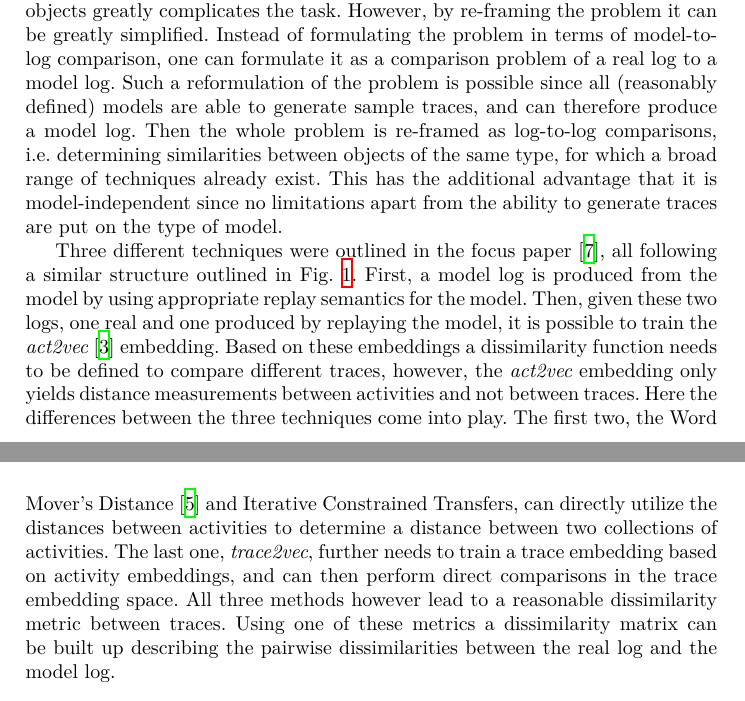
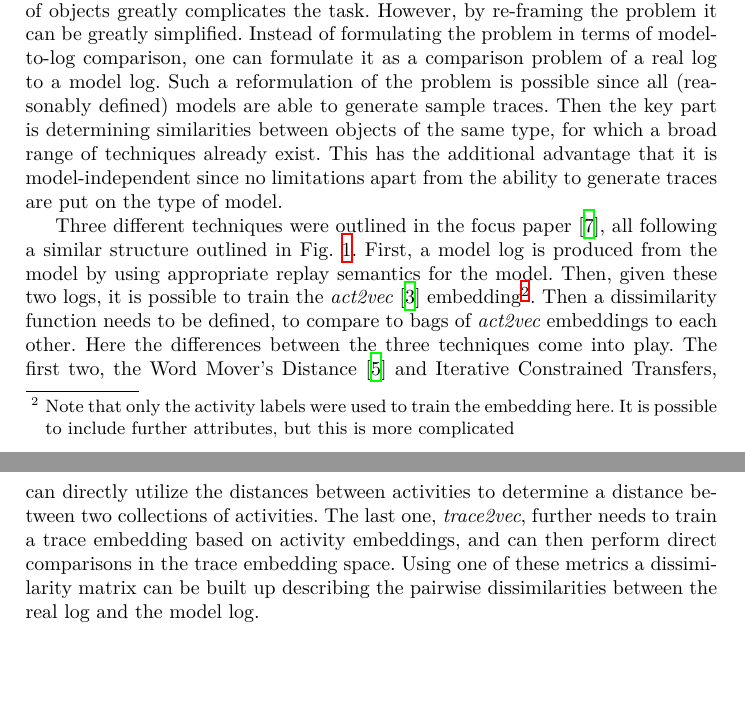
Before and after one commit to JanKruska/bpiot, a LaTeX paper (paper.tex): two parts of pages 7 and 8 of 21, joined at a grey line, cut so that both start at the same text, the shorter picture padded with empty space. Compiled offline with XeLaTeX.

Commit message:
Some details for embeddings

```diff
--- a/paper.tex
+++ b/paper.tex
@@ -247,8 +247,8 @@ Many conformance checking algorithms, notably the classical ones outlined above,
 While this is the fundamental question to be answered, this comparison between two different types of objects greatly complicates the task.
 However, by re-framing the problem it  can be greatly simplified.
 Instead of formulating the problem in terms of model-to-log comparison, one can formulate it as a comparison problem of a real log to a model log.
-Such a reformulation of the problem is possible since all (reasonably defined) models are able to generate sample traces, and can therefore produce a model log.
-Then the whole problem is re-framed as log-to-log comparisons, i.e. determining similarities between objects of the same type, for which a broad range of techniques already exist.
+Such a reformulation of the problem is possible since all (reasonably defined) models are able to generate sample traces.
+Then the key part is determining similarities between objects of the same type, for which a broad range of techniques already exist.
 This has the additional advantage that it is model-independent since no limitations apart from the ability to generate traces are put on the type of model.
 \begin{figure}
 	\includegraphics[width=1\textwidth]{figures/structure}
@@ -259,12 +259,12 @@ This has the additional advantage that it is model-independent since no limitati
 
 Three different techniques were outlined in the focus paper \cite{PBWe20}, all following a similar structure outlined in \cref{fig:structure}.
 First, a model log is produced from the model by using appropriate replay semantics for the model.
-Then, given these two logs, one real and one produced by replaying the model, it is possible to train the \emph{act2vec} \cite{KBWe18} embedding.
-Based on these embeddings a dissimilarity function needs to be defined to compare different traces, however, the \emph{act2vec} embedding only yields distance measurements between activities and not between traces.
+Then, given these two logs, it is possible to train the \emph{act2vec} \cite{KBWe18} embedding\footnote{Note that only the activity labels were used to train the embedding here. It is possible to include further attributes, but this is more complicated}.
+Then a dissimilarity function needs to be defined, to compare to bags of \emph{act2vec} embeddings to each other.
+%Based on these embeddings a dissimilarity function needs to be defined to compare different traces, however, the \emph{act2vec} embedding only yields distance measurements between activities and not between traces.
 Here the differences between the three techniques come into play.
 The first two, the Word Mover's Distance \cite{KSKW15} and Iterative Constrained Transfers, can directly utilize the distances between activities to determine a distance between two collections of activities.
 The last one, \emph{trace2vec}, further needs to train a trace embedding based on activity embeddings, and can then perform direct comparisons in the trace embedding space.
-All three methods however lead to a reasonable dissimilarity metric between traces.
 Using one of these metrics a dissimilarity matrix can be built up describing the pairwise dissimilarities between the real log and the model log.
 
 From here on we will assume that each row corresponds to a trace from the model log and each column corresponds to a trace from the real log, i.e. $a_{ij}$ is the dissimilarity of the $i$-th trace from the model log with the $j$-th trace of the real log.
```
Also changed, not shown: paper.tex (1 more changed lines).
